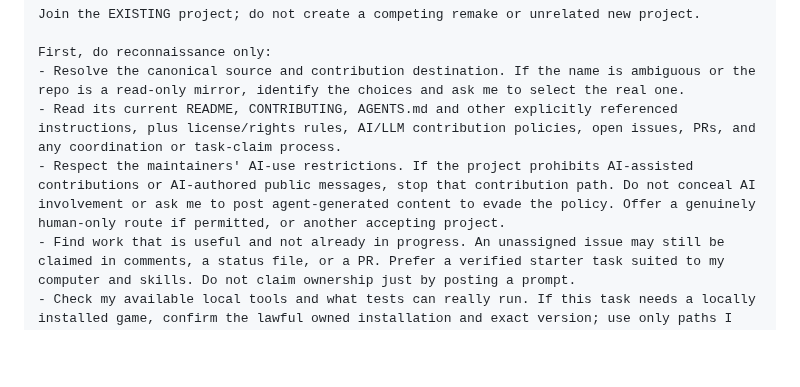
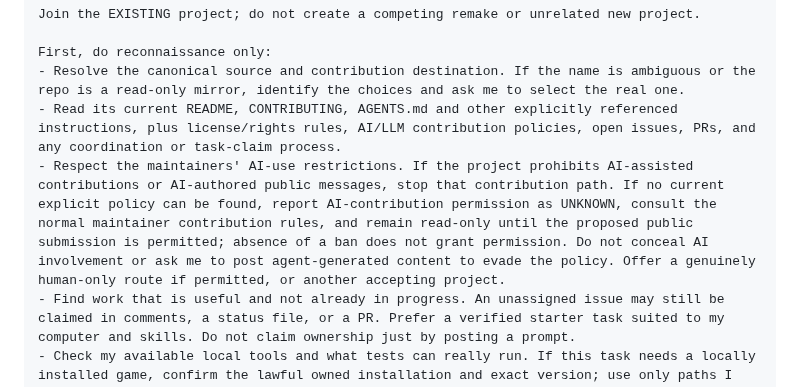
Before and after one commit to Distributed-Minds/Fleet-Control-Public, a Markdown page: HELP-A-PROJECT.md, the part around the change. GitHub-like rendering; blank space fills up the shorter version.

Commit message:
docs: fail closed when a target's AI contribution policy is unknown

```diff
--- a/HELP-A-PROJECT.md
+++ b/HELP-A-PROJECT.md
@@ -32,7 +32,7 @@ Join the EXISTING project; do not create a competing remake or unrelated new pro
 First, do reconnaissance only:
 - Resolve the canonical source and contribution destination. If the name is ambiguous or the repo is a read-only mirror, identify the choices and ask me to select the real one.
 - Read its current README, CONTRIBUTING, AGENTS.md and other explicitly referenced instructions, plus license/rights rules, AI/LLM contribution policies, open issues, PRs, and any coordination or task-claim process.
-- Respect the maintainers' AI-use restrictions. If the project prohibits AI-assisted contributions or AI-authored public messages, stop that contribution path. Do not conceal AI involvement or ask me to post agent-generated content to evade the policy. Offer a genuinely human-only route if permitted, or another accepting project.
+- Respect the maintainers' AI-use restrictions. If the project prohibits AI-assisted contributions or AI-authored public messages, stop that contribution path. If no current explicit policy can be found, report AI-contribution permission as UNKNOWN, consult the normal maintainer contribution rules, and remain read-only until the proposed public submission is permitted; absence of a ban does not grant permission. Do not conceal AI involvement or ask me to post agent-generated content to evade the policy. Offer a genuinely human-only route if permitted, or another accepting project.
 - Find work that is useful and not already in progress. An unassigned issue may still be claimed in comments, a status file, or a PR. Prefer a verified starter task suited to my computer and skills. Do not claim ownership just by posting a prompt.
 - Check my available local tools and what tests can really run. If this task needs a locally installed game, confirm the lawful owned installation and exact version; use only paths I authorize. For passthrough mods, check a current, compatible mod loader or SDK. Game loaders are NOT a prerequisite for documentation, code, or test improvements that do not use the game.
 - Do not bypass DRM, anti-cheat, ownership checks, online-only protections, or any agent safeguards.
```
